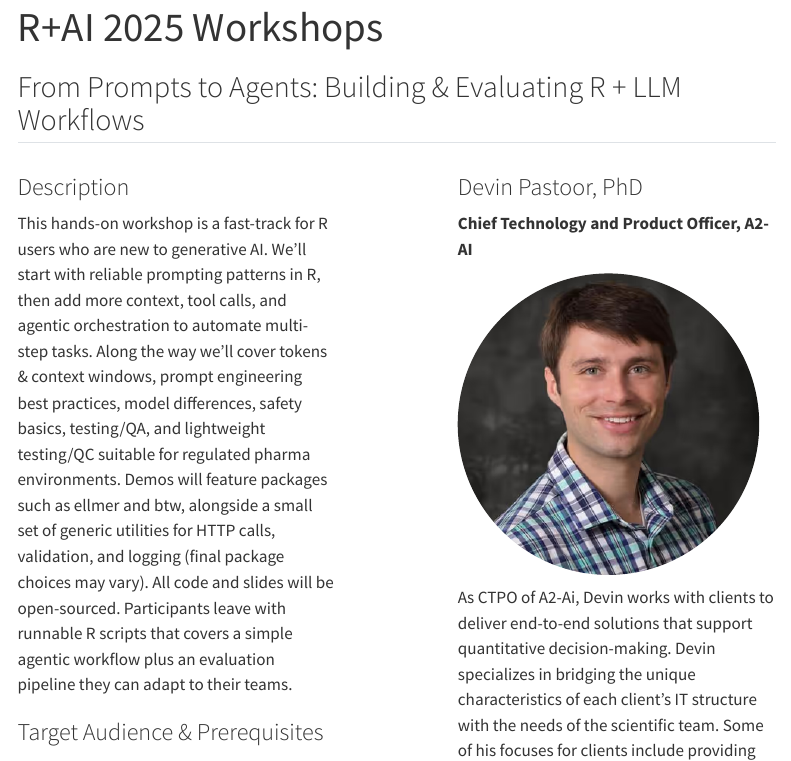
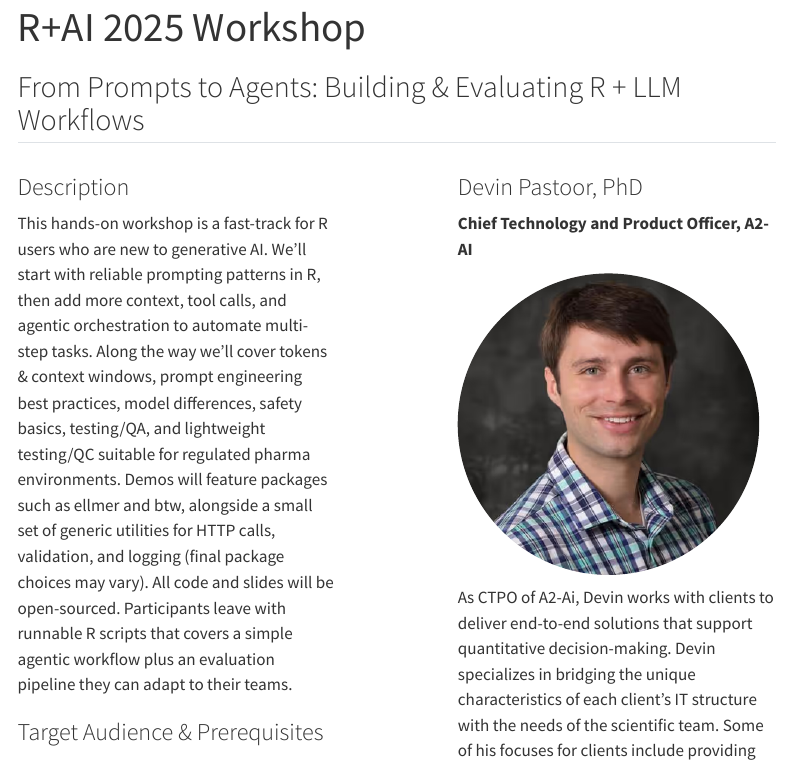
Before and after one commit to RConsortium/RplusAI_website, a Quarto document (workshops.qmd): the page in a window 1100 px wide, from its top. Rendered offline with R 4.5, knitr and Pandoc in place of Quarto, with nearby package versions; menus at the side of the page are left out.

Commit message:
Fix title from 'Workshops' to 'Workshop'

```diff
--- a/workshops.qmd
+++ b/workshops.qmd
@@ -1,5 +1,5 @@
 ---
-title: "R+AI 2025 Workshops"
+title: "R+AI 2025 Workshop"
 ---
 
 <div id="from-prompts-to-agents"></div>
```
